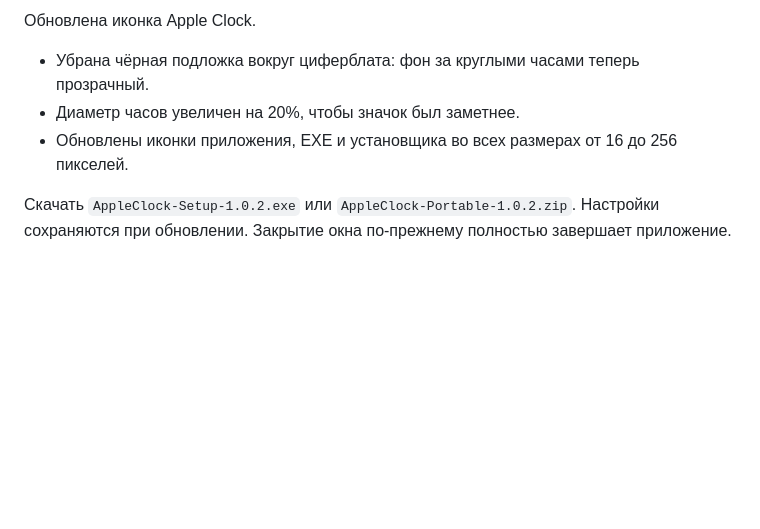
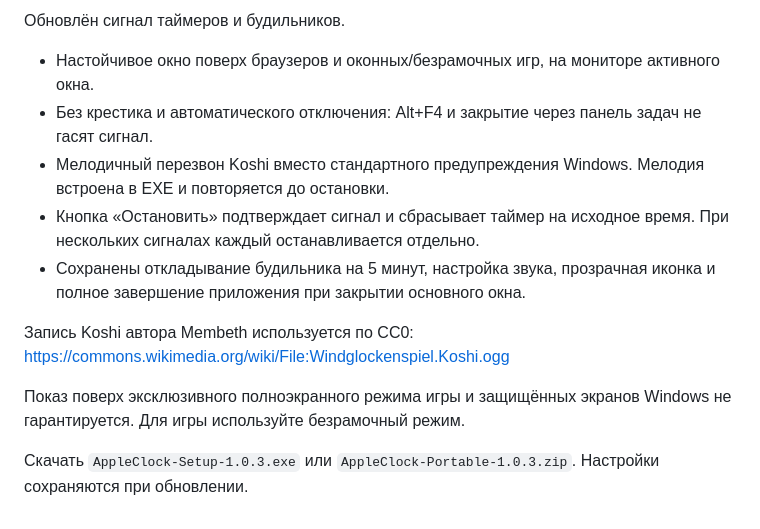
Before and after one commit to MaksimDenisov31/apple-clock-apple-design, a Markdown page: docs/release-notes.md, the part around the change. Rendered like a GitHub page; blank space fills up the shorter version.

```diff
--- a/docs/release-notes.md
+++ b/docs/release-notes.md
@@ -1,7 +1,13 @@
-Обновлена иконка Apple Clock.
+Обновлён сигнал таймеров и будильников.
 
-- Убрана чёрная подложка вокруг циферблата: фон за круглыми часами теперь прозрачный.
-- Диаметр часов увеличен на 20%, чтобы значок был заметнее.
-- Обновлены иконки приложения, EXE и установщика во всех размерах от 16 до 256 пикселей.
+- Настойчивое окно поверх браузеров и оконных/безрамочных игр, на мониторе активного окна.
+- Без крестика и автоматического отключения: Alt+F4 и закрытие через панель задач не гасят сигнал.
+- Мелодичный перезвон Koshi вместо стандартного предупреждения Windows. Мелодия встроена в EXE и повторяется до остановки.
+- Кнопка «Остановить» подтверждает сигнал и сбрасывает таймер на исходное время. При нескольких сигналах каждый останавливается отдельно.
+- Сохранены откладывание будильника на 5 минут, настройка звука, прозрачная иконка и полное завершение приложения при закрытии основного окна.
 
-Скачать `AppleClock-Setup-1.0.2.exe` или `AppleClock-Portable-1.0.2.zip`. Настройки сохраняются при обновлении. Закрытие окна по-прежнему полностью завершает приложение.
+Запись Koshi автора Membeth используется по CC0: https://commons.wikimedia.org/wiki/File:Windglockenspiel.Koshi.ogg
+
+Показ поверх эксклюзивного полноэкранного режима игры и защищённых экранов Windows не гарантируется. Для игры используйте безрамочный режим.
+
+Скачать `AppleClock-Setup-1.0.3.exe` или `AppleClock-Portable-1.0.3.zip`. Настройки сохраняются при обновлении.
```
Also changed, not shown: README.md (+10 -5 lines), assets/SOUND-CREDITS.md (added, +11 -0 lines), docs/verification.md (+6 -2 lines), docs/preview-alarms.png, docs/preview-alert.png (added), docs/preview-compact.png, docs/preview-dark.png, docs/preview-light.png, 10 other files.
